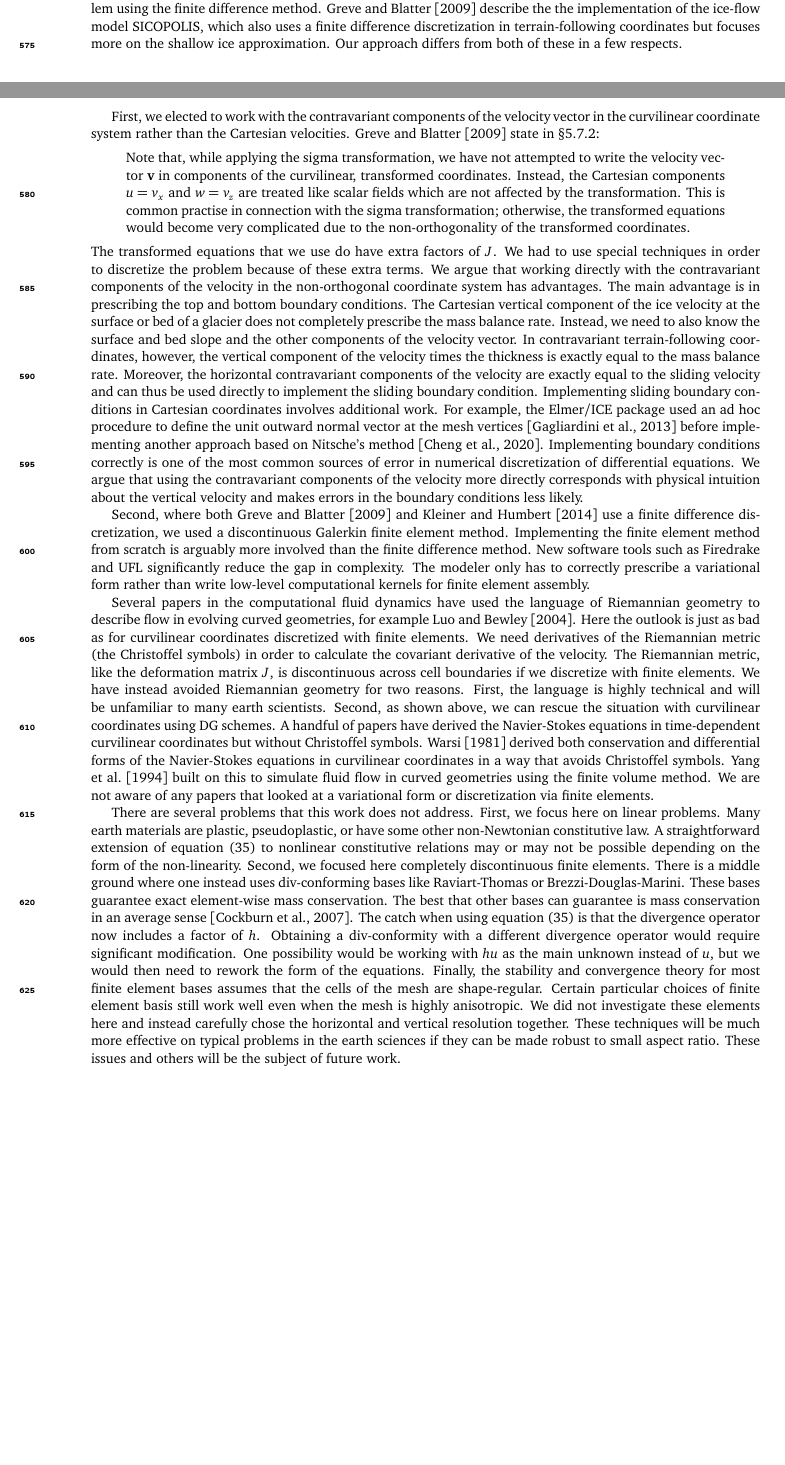
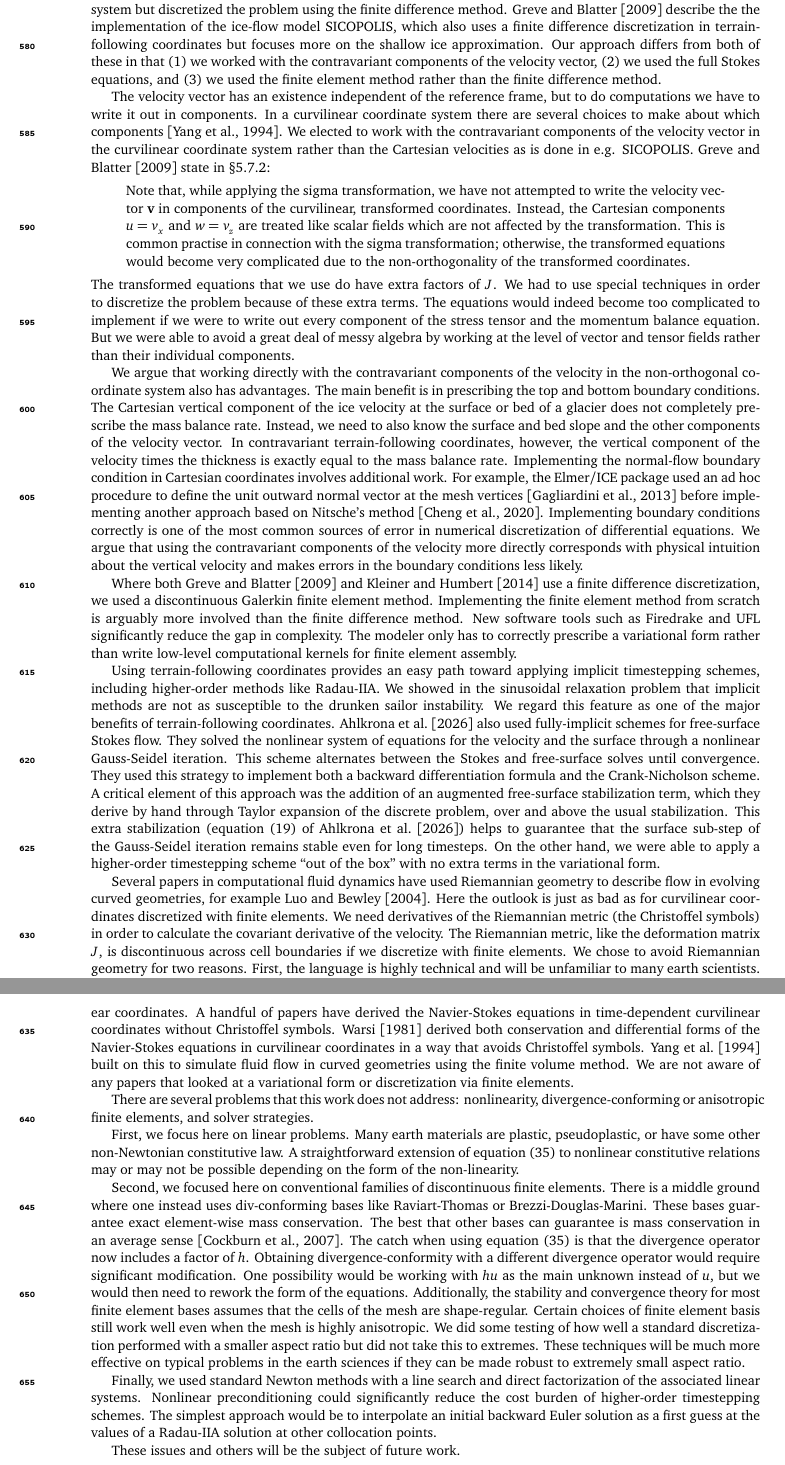
Before and after one commit to icepack/terrain-following-stokes, a LaTeX document (stokes-tfc.tex): two parts of pages 17 and 19 of 22 before the commit and two parts of pages 19 and 20 of 23 after it, joined at a grey line, cut so that both start at the same text, the shorter picture padded with empty space. Compiled offline with pdfLaTeX.

Commit message:
Wordsmithing conclusion

```diff
--- a/stokes-tfc.tex
+++ b/stokes-tfc.tex
@@ -969,9 +972,11 @@ Several previous works have used terrain-following coordinates for ice flow mode
 \citet{kleiner2014numerical} is the closest in spirit to this work.
 They used a higher-order ice flow model with a transformed coordinate system but discretized the problem using the finite difference method.
 \citet{greve2009dynamics} describe the the implementation of the ice-flow model SICOPOLIS, which also uses a finite difference discretization in terrain-following coordinates but focuses more on the shallow ice approximation.
-Our approach differs from both of these in a few respects.
+Our approach differs from both of these in that (1) we worked with the contravariant components of the velocity vector, (2) we used the full Stokes equations, and (3) we used the finite element method rather than the finite difference method.
 
-First, we elected to work with the contravariant components of the velocity vector in the curvilinear coordinate system rather than the Cartesian velocities.
+The velocity vector has an existence independent of the reference frame, but to do computations we have to write it out in components.
+In a curvilinear coordinate system there are several choices to make about which components \citep{yang1994general}.
+We elected to work with the contravariant components of the velocity vector in the curvilinear coordinate system rather than the Cartesian velocities as is done in e.g. SICOPOLIS.
 \citet{greve2009dynamics} state in \S5.7.2:
 \begin{displayquote}
     Note that, while applying the sigma transformation, we have not attempted to write the velocity vector $\mathbf v$ in components of the curvilinear, transformed coordinates.
@@ -980,49 +985,69 @@ First, we elected to work with the contravariant components of the velocity vect
 \end{displayquote}
 The transformed equations that we use do have extra factors of $J$.
 We had to use special techniques in order to discretize the problem because of these extra terms.
-We argue that working directly with the contravariant components of the velocity in the non-orthogonal coordinate system has advantages.
-The main advantage is in prescribing the top and bottom boundary conditions.
+The equations would indeed become too complicated to implement if we were to write out every component of the stress tensor and the momentum balance equation.
+But we were able to avoid a great deal of messy algebra by working at the level of vector and tensor fields rather than their individual components.
+
+We argue that working directly with the contravariant components of the velocity in the non-orthogonal coordinate system also has advantages.
+The main benefit is in prescribing the top and bottom boundary conditions.
 The Cartesian vertical component of the ice velocity at the surface or bed of a glacier does not completely prescribe the mass balance rate.
 Instead, we need to also know the surface and bed slope and the other components of the velocity vector.
 In contravariant terrain-following coordinates, however, the vertical component of the velocity times the thickness is exactly equal to the mass balance rate.
-Moreover, the horizontal contravariant components of the velocity are exactly equal to the sliding velocity and can thus be used directly to implement the sliding boundary condition.
-Implementing sliding boundary conditions in Cartesian coordinates involves additional work.
+Implementing the normal-flow boundary condition in Cartesian coordinates involves additional work.
 For example, the Elmer/ICE package used an ad hoc procedure to define the unit outward normal vector at the mesh vertices \citep{gagliardini2013capabilities} before implementing another approach based on Nitsche's method \citep{cheng2020full}.
 Implementing boundary conditions correctly is one of the most common sources of error in numerical discretization of differential equations.
 We argue that using the contravariant components of the velocity more directly corresponds with physical intuition about the vertical velocity and makes errors in the boundary conditions less likely.
 
-Second, where both \citet{greve2009dynamics} and \citet{kleiner2014numerical} use a finite difference discretization, we used a discontinuous Galerkin finite element method.
+Where both \citet{greve2009dynamics} and \citet{kleiner2014numerical} use a finite difference discretization, we used a discontinuous Galerkin finite element method.
 Implementing the finite element method from scratch is arguably more involved than the finite difference method.
 New software tools such as Firedrake and UFL significantly reduce the gap in complexity.
 The modeler only has to correctly prescribe a variational form rather than write low-level computational kernels for finite element assembly.
 
-Several papers in the computational fluid dynamics have used the language of Riemannian geometry to describe flow in evolving curved geometries, for example \citet{luo2004contravariant}.
+Using terrain-following coordinates provides an easy path toward applying implicit timestepping schemes, including higher-order methods like Radau-IIA.
+We showed in the sinusoidal relaxation problem that implicit methods are not as susceptible to the drunken sailor instability.
+We regard this feature as one of the major benefits of terrain-following coordinates.
+\citet{ahlkrona2026fully} also used fully-implicit schemes for free-surface Stokes flow.
+They solved the nonlinear system of equations for the velocity and the surface through a nonlinear Gauss-Seidel iteration.
+This scheme alternates between the Stokes and free-surface solves until convergence.
+They used this strategy to implement both a backward differentiation formula and the Crank-Nicholson scheme.
+A critical element of this approach was the addition of an augmented free-surface stabilization term, which they derive by hand through Taylor expansion of the discrete problem, over and above the usual stabilization.
+This extra stabilization (equation (19) of \citet{ahlkrona2026fully}) helps to guarantee that the surface sub-step of the Gauss-Seidel iteration remains stable even for long timesteps.
+On the other hand, we were able to apply a higher-order timestepping scheme ``out of the box'' with no extra terms in the variational form.
+
+Several papers in computational fluid dynamics have used Riemannian geometry to describe flow in evolving curved geometries, for example \citet{luo2004contravariant}.
 Here the outlook is just as bad as for curvilinear coordinates discretized with finite elements.
 We need derivatives of the Riemannian metric (the Christoffel symbols) in order to calculate the covariant derivative of the velocity.
 The Riemannian metric, like the deformation matrix $J$, is discontinuous across cell boundaries if we discretize with finite elements.
-We have instead avoided Riemannian geometry for two reasons.
+We chose to avoid Riemannian geometry for two reasons.
 First, the language is highly technical and will be unfamiliar to many earth scientists.
-Second, as shown above, we can rescue the situation with curvilinear coordinates using DG schemes.
-A handful of papers have derived the Navier-Stokes equations in time-dependent curvilinear coordinates but without Christoffel symbols.
+Second, as shown above, we can use DG schemes to confront the continuity problems associated to curvilinear coordinates.
+A handful of papers have derived the Navier-Stokes equations in time-dependent curvilinear coordinates without Christoffel symbols.
 \citet{warsi1981conservation} derived both conservation and differential forms of the Navier-Stokes equations in curvilinear coordinates in a way that avoids Christoffel symbols.
 \citet{yang1994general} built on this to simulate fluid flow in curved geometries using the finite volume method.
 We are not aware of any papers that looked at a variational form or discretization via finite elements.
 
-There are several problems that this work does not address.
+There are several problems that this work does not address: nonlinearity, divergence-conforming or anisotropic finite elements, and solver strategies.
+
 First, we focus here on linear problems.
 Many earth materials are plastic, pseudoplastic, or have some other non-Newtonian constitutive law.
 A straightforward extension of equation \eqref{eq:sipdg-stokes-tfc} to nonlinear constitutive relations may or may not be possible depending on the form of the non-linearity.
-Second, we focused here completely discontinuous finite elements.
+
+Second, we focused here on conventional families of discontinuous finite elements.
 There is a middle ground where one instead uses div-conforming bases like Raviart-Thomas or Brezzi-Douglas-Marini.
 These bases guarantee exact element-wise mass conservation.
 The best that other bases can guarantee is mass conservation in an average sense \citep{cockburn2007note}.
 The catch when using equation \eqref{eq:sipdg-stokes-tfc} is that the divergence operator now includes a factor of $h$.
-Obtaining a div-conformity with a different divergence operator would require significant modification.
+Obtaining divergence-conformity with a different divergence operator would require significant modification.
 One possibility would be working with $hu$ as the main unknown instead of $u$, but we would then need to rework the form of the equations.
-Finally, the stability and convergence theory for most finite element bases assumes that the cells of the mesh are shape-regular.
-Certain particular choices of finite element basis still work well even when the mesh is highly anisotropic.
-We did not investigate these elements here and instead carefully chose the horizontal and vertical resolution together.
-These techniques will be much more effective on typical problems in the earth sciences if they can be made robust to small aspect ratio.
+Additionally, the stability and convergence theory for most finite element bases assumes that the cells of the mesh are shape-regular.
+Certain choices of finite element basis still work well even when the mesh is highly anisotropic.
+We did some testing of how well a standard discretization performed with a smaller aspect ratio but did not take this to extremes.
+These techniques will be much more effective on typical problems in the earth sciences if they can be made robust to extremely small aspect ratio.
+
+Finally, we used standard Newton methods with a line search and direct factorization of the associated linear systems.
+Nonlinear preconditioning could significantly reduce the cost burden of higher-order timestepping schemes.
+The simplest approach would be to interpolate an initial backward Euler solution as a first guess at the values of a Radau-IIA solution at other collocation points.
+
 These issues and others will be the subject of future work.
 
 \pagebreak
```
Also changed, not shown: stokes-tfc.tex (5 more changed lines).
